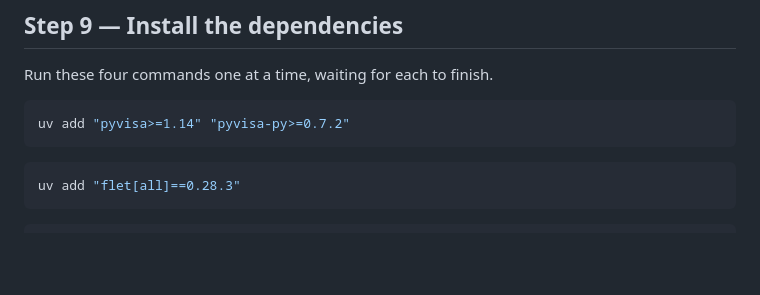
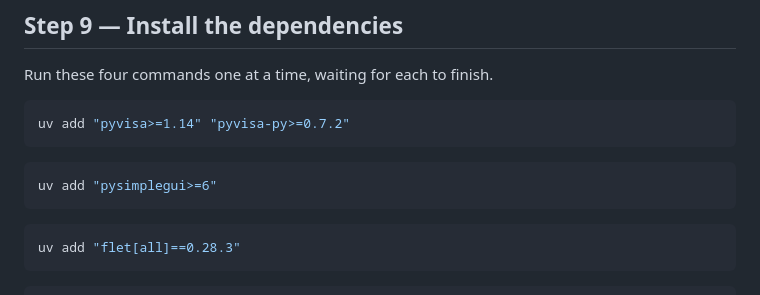
Before and after one commit to wooihaw/pica_aug2026, a Markdown page: PYTHON_SETUP.md, the part around the change. Rendered like a GitHub page; blank space fills up the shorter version.

Commit message:
Add the installation of PySimpleGUI

````diff
--- a/PYTHON_SETUP.md
+++ b/PYTHON_SETUP.md
@@ -244,6 +244,10 @@ uv add "pyvisa>=1.14" "pyvisa-py>=0.7.2"
 ```
 
 ```powershell
+uv add "pysimplegui>=6"
+```
+
+```powershell
 uv add "flet[all]==0.28.3"
 ```
 
````
